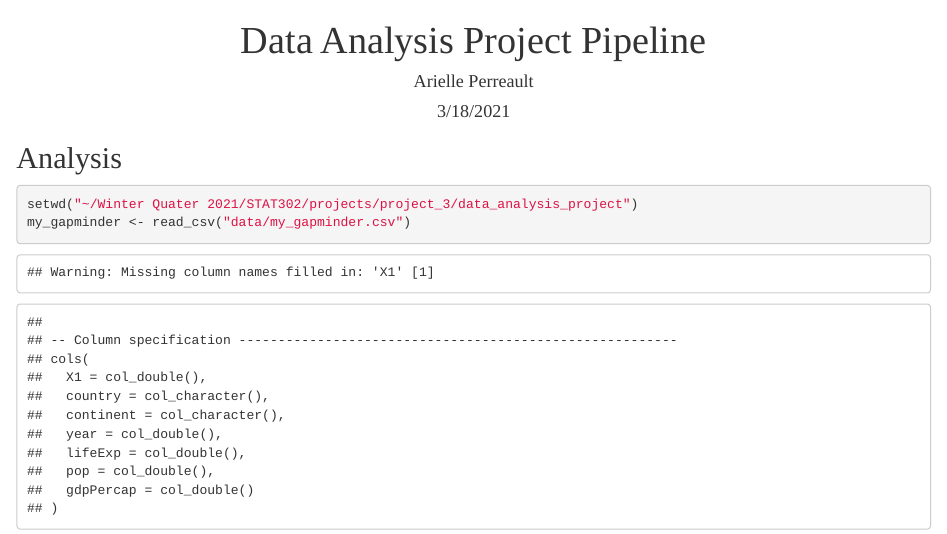
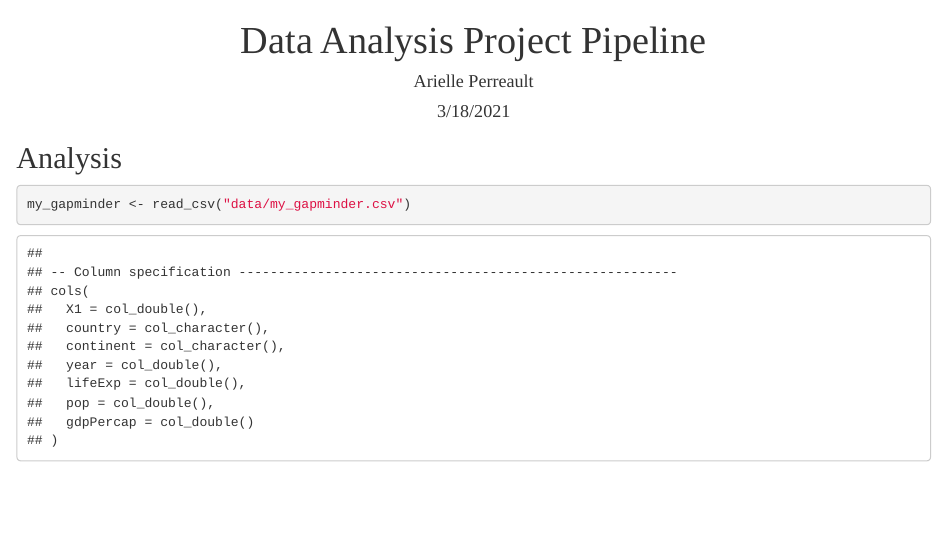
Before and after one commit to arielle-min/data_analysis_project, an R Markdown document (analysis/my_rf_cv_markdown.Rmd): the page in a window 1100 px wide, from its top. The pictures show the output file analysis/my_rf_cv_markdown.html that the author committed with the source, opened offline.

Commit message:
updating files

````diff
--- a/analysis/my_rf_cv_markdown.Rmd
+++ b/analysis/my_rf_cv_markdown.Rmd
@@ -41,8 +41,8 @@ library(matrixStats)
 ## Analysis
 
 
-```{r, fig.width = 7, fig.height = 7}
-setwd("~/Winter Quater 2021/STAT302/projects/project_3/data_analysis_project")
+```{r, warning = FALSE}
+
 my_gapminder <- read_csv("data/my_gapminder.csv")
 my_penguins <- read_csv("data/my_penguins.csv")
 source("code/my_rf_cv.R")
````
Also changed, not shown: code/my_rf_cv.R (+2 -1 lines), analysis/my_rf_cv_markdown.html, output/figures/knn_mse_box.jpg, output/results/cv_table.rds, 1 other file.
